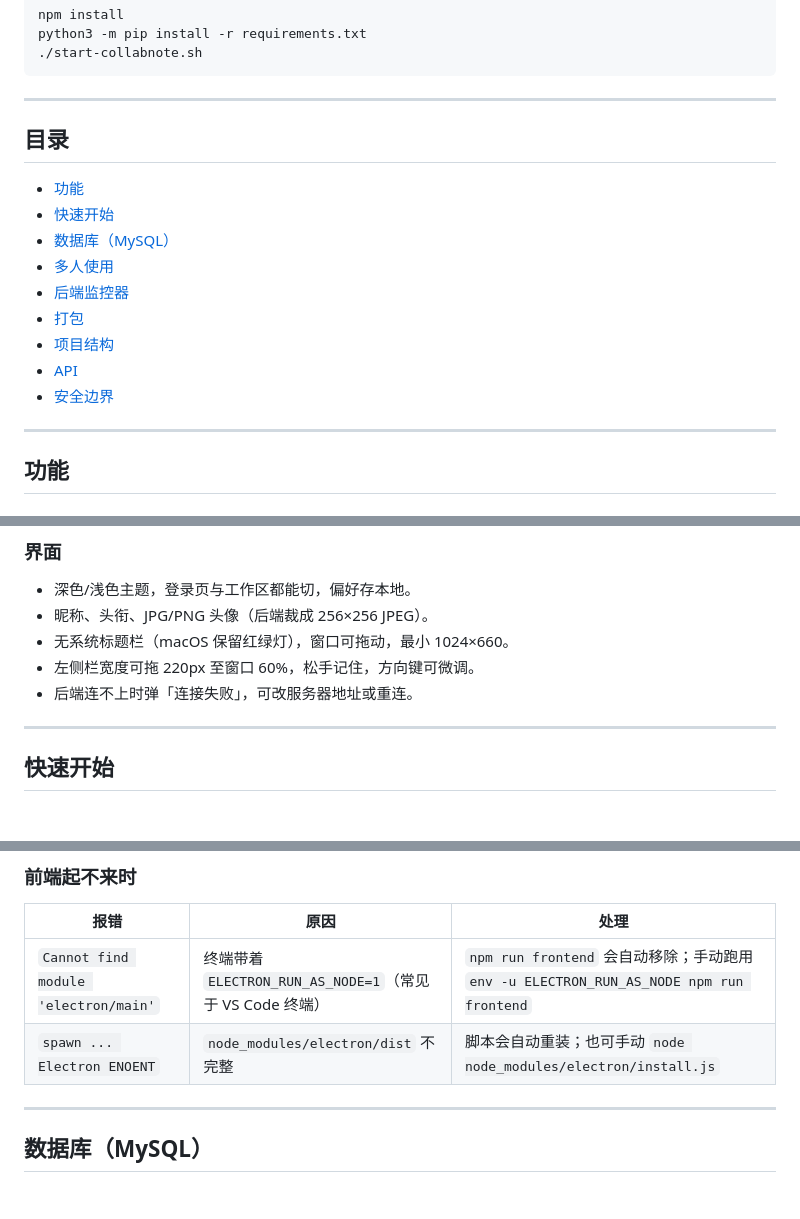
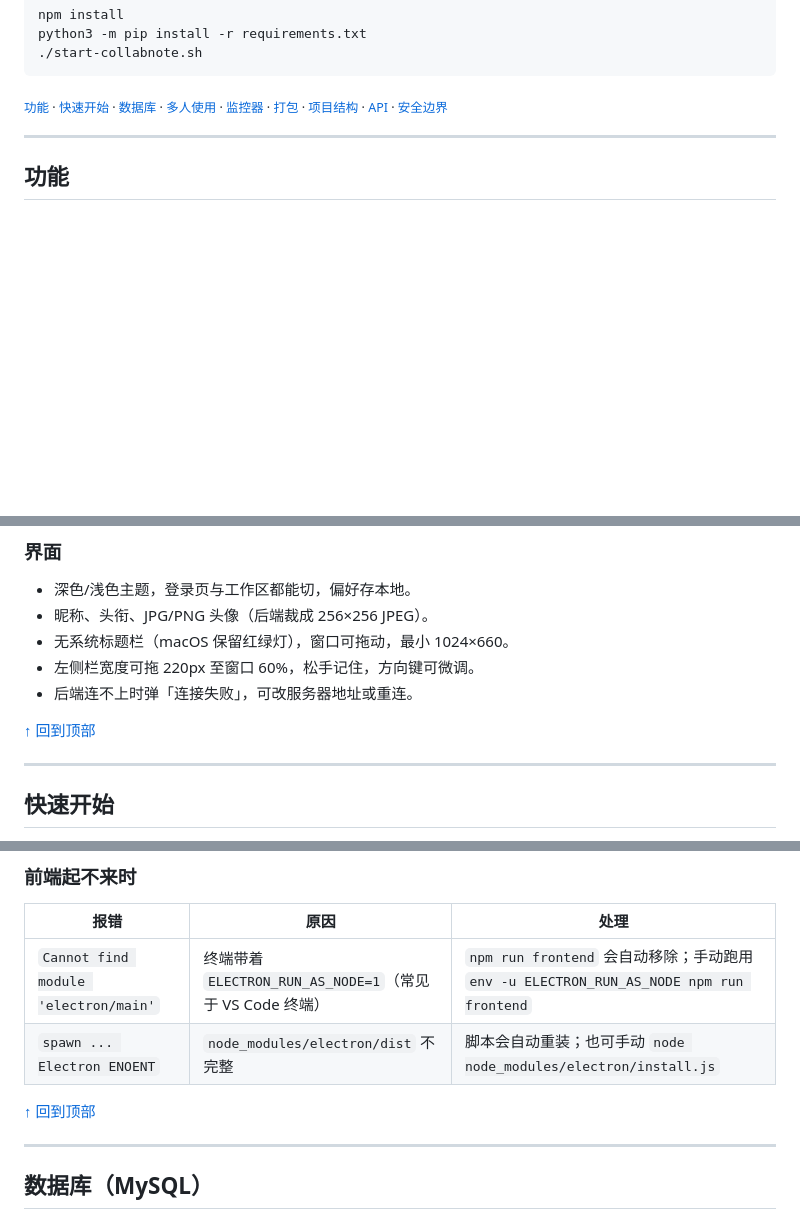
Before and after one commit to TentativeTarget/my-electron-test, a Markdown page: README.md, 3 parts joined by grey strips. GitHub-like rendering; blank space fills up the shorter version.

Commit message:
docs(readme): 顶部标签跳转 + 每节回顶
- 目录列表折成一排小字标签，点一下直达章节
- 每个章节末尾加「↑ 回到顶部」
- 删掉独立目录小节，省下十几行

````diff
--- a/README.md
+++ b/README.md
@@ -12,19 +12,7 @@ python3 -m pip install -r requirements.txt
 ./start-collabnote.sh
 ```
 
----
-
-## 目录
-
-- [功能](#功能)
-- [快速开始](#快速开始)
-- [数据库（MySQL）](#数据库mysql)
-- [多人使用](#多人使用)
-- [后端监控器](#后端监控器)
-- [打包](#打包)
-- [项目结构](#项目结构)
-- [API](#api)
-- [安全边界](#安全边界)
+<sub>[功能](#功能) · [快速开始](#快速开始) · [数据库](#数据库mysql) · [多人使用](#多人使用) · [监控器](#后端监控器) · [打包](#打包) · [项目结构](#项目结构) · [API](#api) · [安全边界](#安全边界)</sub>
 
 ---
 
@@ -80,6 +68,8 @@ python3 -m pip install -r requirements.txt
 - 左侧栏宽度可拖 220px 至窗口 60%，松手记住，方向键可微调。
 - 后端连不上时弹「连接失败」，可改服务器地址或重连。
 
+[↑ 回到顶部](#collabnote)
+
 ---
 
 ## 快速开始
@@ -115,6 +105,8 @@ npm run launcher -- stop all       # 全停
 | --- | --- | --- |
 | `Cannot find module 'electron/main'` | 终端带着 `ELECTRON_RUN_AS_NODE=1`（常见于 VS Code 终端） | `npm run frontend` 会自动移除；手动跑用 `env -u ELECTRON_RUN_AS_NODE npm run frontend` |
 | `spawn ... Electron ENOENT` | `node_modules/electron/dist` 不完整 | 脚本会自动重装；也可手动 `node node_modules/electron/install.js` |
+
+[↑ 回到顶部](#collabnote)
 
 ---
 
````
Also changed, not shown: other parts of README.md (+14 -0 lines).
